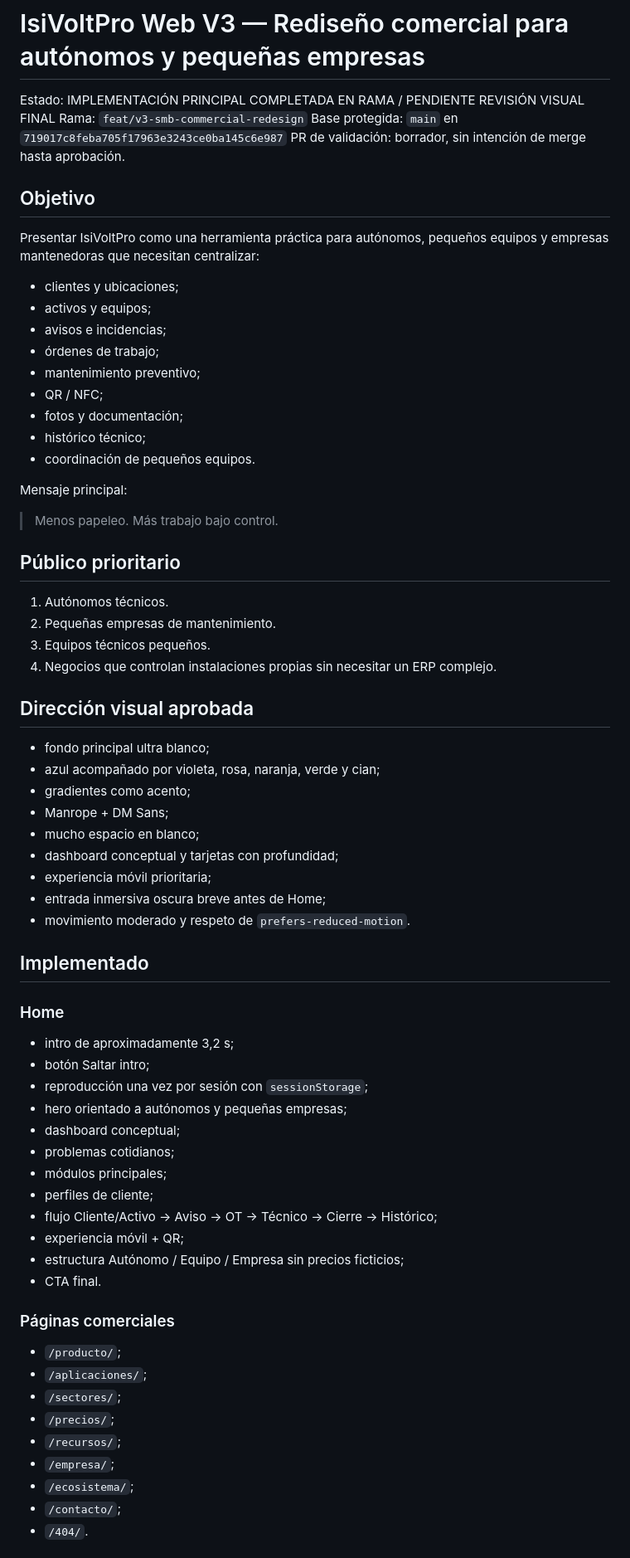
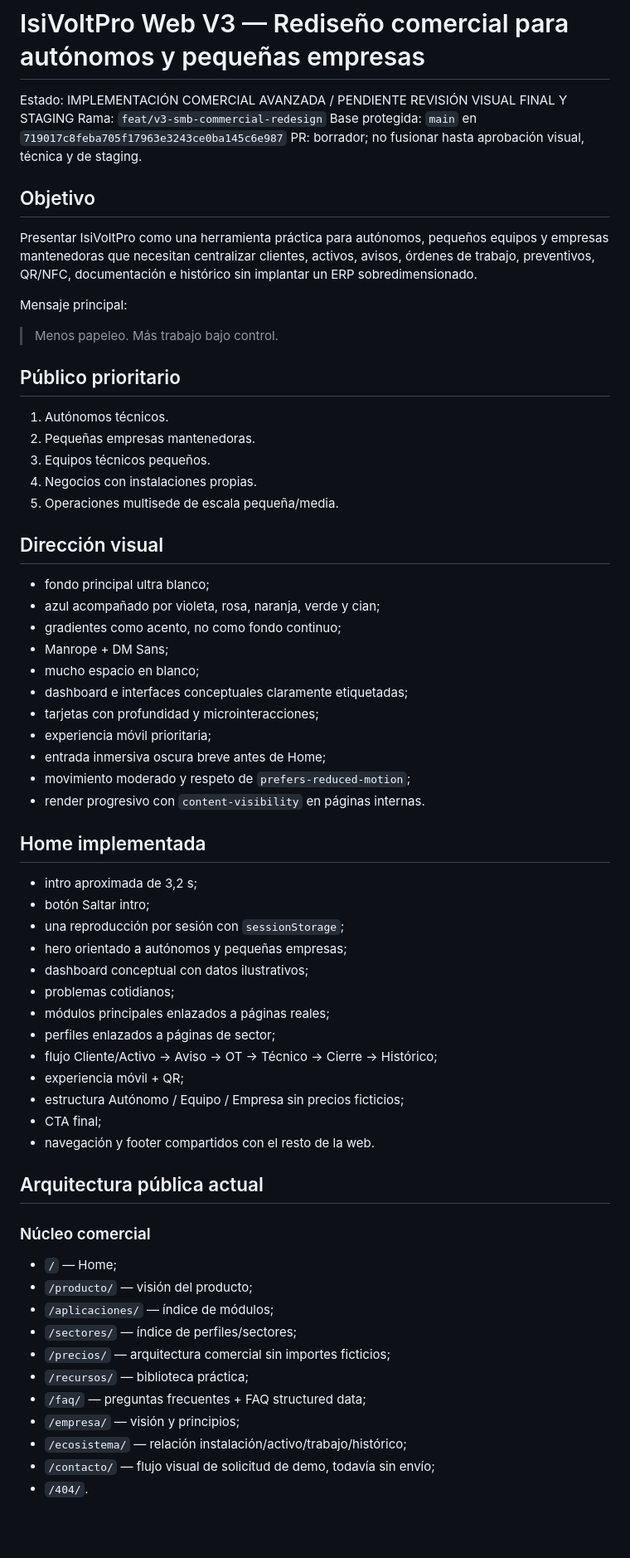
Before and after one commit to izc05/isivoltpro-web-v3, a Markdown page: docs/V3-SMB-COMMERCIAL-REDESIGN.md, the part around one of its changes. Shown at 83% size. Rendered like a GitHub page; blank space fills up the shorter version.

Commit message:
docs: update V3 commercial architecture and real production blockers

```diff
--- a/docs/V3-SMB-COMMERCIAL-REDESIGN.md
+++ b/docs/V3-SMB-COMMERCIAL-REDESIGN.md
@@ -1,23 +1,13 @@
 # IsiVoltPro Web V3 — Rediseño comercial para autónomos y pequeñas empresas
 
-Estado: IMPLEMENTACIÓN PRINCIPAL COMPLETADA EN RAMA / PENDIENTE REVISIÓN VISUAL FINAL
+Estado: IMPLEMENTACIÓN COMERCIAL AVANZADA / PENDIENTE REVISIÓN VISUAL FINAL Y STAGING
 Rama: `feat/v3-smb-commercial-redesign`
 Base protegida: `main` en `719017c8feba705f17963e3243ce0ba145c6e987`
-PR de validación: borrador, sin intención de merge hasta aprobación.
+PR: borrador; no fusionar hasta aprobación visual, técnica y de staging.
 
 ## Objetivo
 
-Presentar IsiVoltPro como una herramienta práctica para autónomos, pequeños equipos y empresas mantenedoras que necesitan centralizar:
-
-- clientes y ubicaciones;
-- activos y equipos;
-- avisos e incidencias;
-- órdenes de trabajo;
-- mantenimiento preventivo;
-- QR / NFC;
-- fotos y documentación;
-- histórico técnico;
-- coordinación de pequeños equipos.
+Presentar IsiVoltPro como una herramienta práctica para autónomos, pequeños equipos y empresas mantenedoras que necesitan centralizar clientes, activos, avisos, órdenes de trabajo, preventivos, QR/NFC, documentación e histórico sin implantar un ERP sobredimensionado.
 
 Mensaje principal:
 
@@ -26,47 +16,53 @@ Mensaje principal:
 ## Público prioritario
 
 1. Autónomos técnicos.
-2. Pequeñas empresas de mantenimiento.
+2. Pequeñas empresas mantenedoras.
 3. Equipos técnicos pequeños.
-4. Negocios que controlan instalaciones propias sin necesitar un ERP complejo.
+4. Negocios con instalaciones propias.
+5. Operaciones multisede de escala pequeña/media.
 
-## Dirección visual aprobada
+## Dirección visual
 
 - fondo principal ultra blanco;
 - azul acompañado por violeta, rosa, naranja, verde y cian;
-- gradientes como acento;
+- gradientes como acento, no como fondo continuo;
 - Manrope + DM Sans;
 - mucho espacio en blanco;
-- dashboard conceptual y tarjetas con profundidad;
+- dashboard e interfaces conceptuales claramente etiquetadas;
+- tarjetas con profundidad y microinteracciones;
 - experiencia móvil prioritaria;
 - entrada inmersiva oscura breve antes de Home;
-- movimiento moderado y respeto de `prefers-reduced-motion`.
+- movimiento moderado y respeto de `prefers-reduced-motion`;
+- render progresivo con `content-visibility` en páginas internas.
 
-## Implementado
+## Home implementada
 
-### Home
-
-- intro de aproximadamente 3,2 s;
+- intro aproximada de 3,2 s;
 - botón Saltar intro;
-- reproducción una vez por sesión con `sessionStorage`;
+- una reproducción por sesión con `sessionStorage`;
 - hero orientado a autónomos y pequeñas empresas;
-- dashboard conceptual;
+- dashboard conceptual con datos ilustrativos;
 - problemas cotidianos;
-- módulos principales;
-- perfiles de cliente;
+- módulos principales enlazados a páginas reales;
+- perfiles enlazados a páginas de sector;
 - flujo Cliente/Activo → Aviso → OT → Técnico → Cierre → Histórico;
 - experiencia móvil + QR;
 - estructura Autónomo / Equipo / Empresa sin precios ficticios;
-- CTA final.
+- CTA final;
+- navegación y footer compartidos con el resto de la web.
 
-### Páginas comerciales
+## Arquitectura pública actual
 
-- `/producto/`;
-- `/aplicaciones/`;
-- `/sectores/`;
-- `/precios/`;
-- `/recursos/`;
-- `/empresa/`;
-- `/ecosistema/`;
-- `/contacto/`;
+### Núcleo comercial
+
+- `/` — Home;
+- `/producto/` — visión del producto;
+- `/aplicaciones/` — índice de módulos;
+- `/sectores/` — índice de perfiles/sectores;
+- `/precios/` — arquitectura comercial sin importes ficticios;
+- `/recursos/` — biblioteca práctica;
+- `/faq/` — preguntas frecuentes + FAQ structured data;
+- `/empresa/` — visión y principios;
+- `/ecosistema/` — relación instalación/activo/trabajo/histórico;
+- `/contacto/` — flujo visual de solicitud de demo, todavía sin envío;
 - `/404/`.
```
Also changed, not shown: other parts of docs/V3-SMB-COMMERCIAL-REDESIGN.md (+66 -20 lines).
